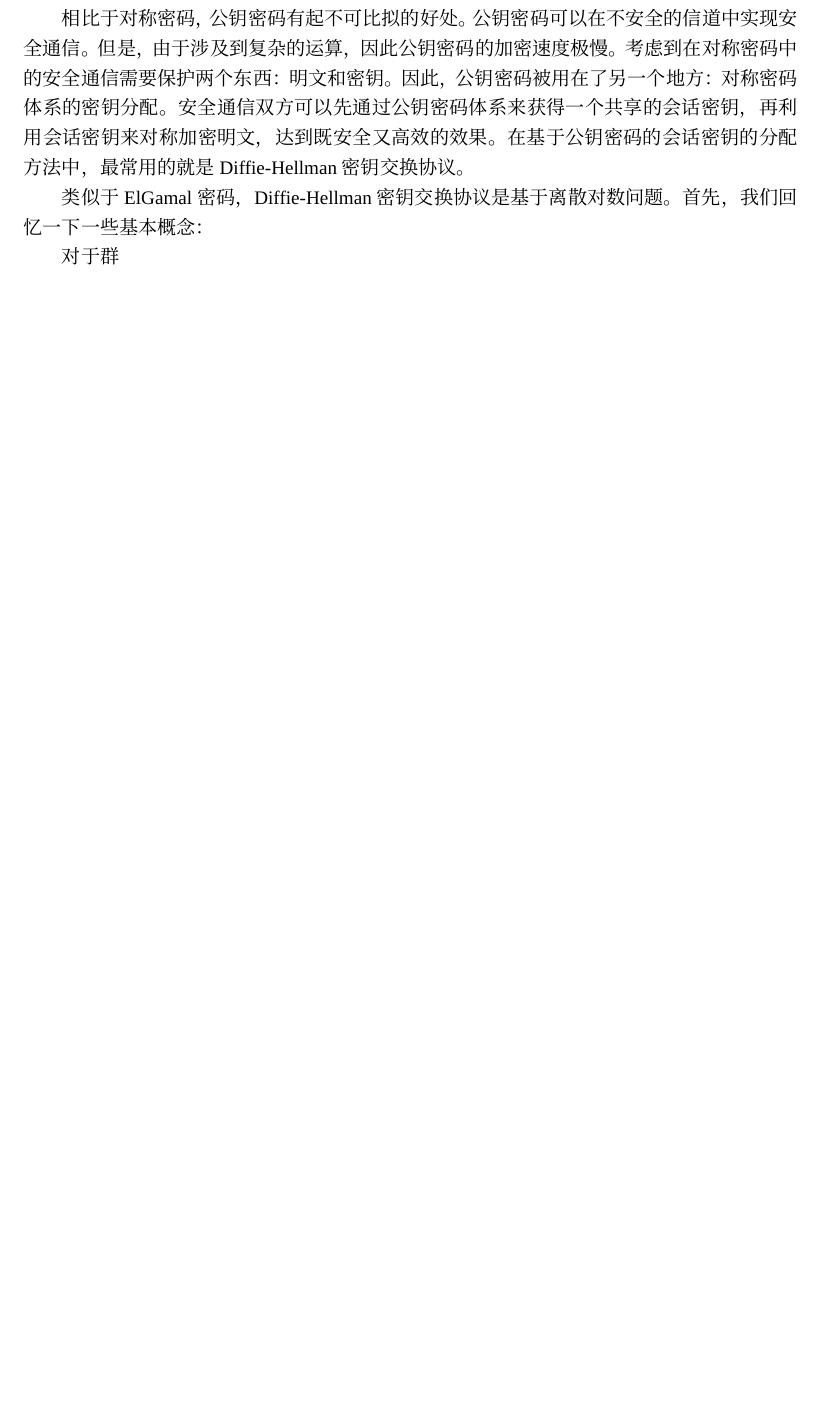
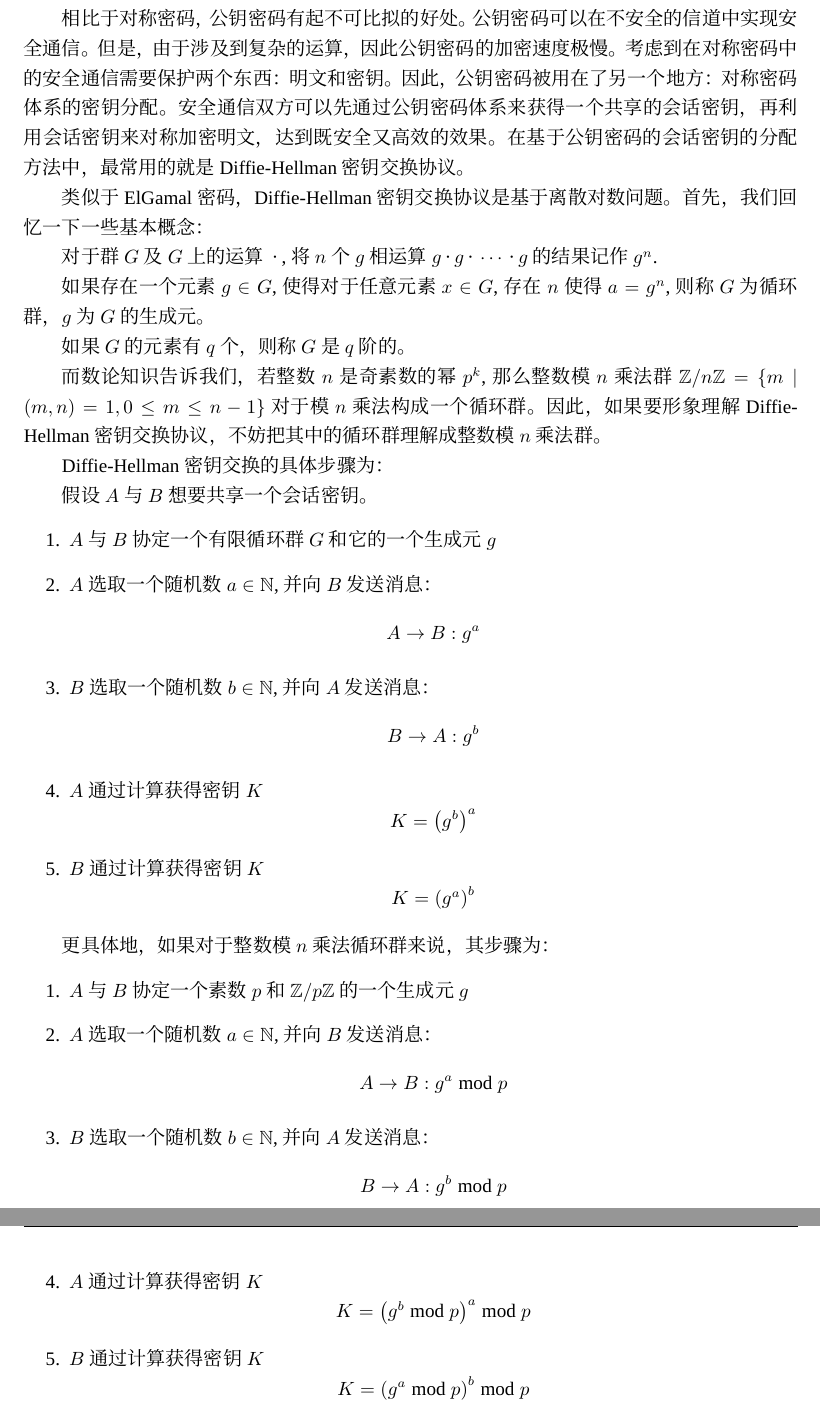
Before and after one commit to Evian-Zhang/Introduction-to-modern-cryptography, a LaTeX document (现代密码学简介.tex, which reads chapters/chapter_5/安全协议.tex): part of page 77 of 77 before the commit and two parts of pages 77 and 78 of 78 after it, the two joined at a grey line, cut so that both start at the same text, the shorter picture padded with empty space. Compiled offline with XeLaTeX; a missing font is replaced by an installed copy or a similar font.

Commit message:
add multiplicative group of module n

```diff
--- a/chapters/chapter_5/安全协议.tex
+++ b/chapters/chapter_5/安全协议.tex
@@ -161,4 +161,33 @@ S&&&预先获得&&服务请求2\\\hline
 \section{基于公钥密码的会话密钥分配协议}
 相比于对称密码，公钥密码有起不可比拟的好处。公钥密码可以在不安全的信道中实现安全通信。但是，由于涉及到复杂的运算，因此公钥密码的加密速度极慢。考虑到在对称密码中的安全通信需要保护两个东西：明文和密钥。因此，公钥密码被用在了另一个地方：对称密码体系的密钥分配。安全通信双方可以先通过公钥密码体系来获得一个共享的会话密钥，再利用会话密钥来对称加密明文，达到既安全又高效的效果。在基于公钥密码的会话密钥的分配方法中，最常用的就是Diffie-Hellman密钥交换协议。\par
 类似于ElGamal密码，Diffie-Hellman密钥交换协议是基于离散对数问题。首先，我们回忆一下一些基本概念：\par
-对于群
+对于群$G$及$G$上的运算$\cdot$, 将$n$个$g$相运算$g\cdot g\cdot \cdots \cdot g$的结果记作$g^n$.\par
+如果存在一个元素$g\in G$, 使得对于任意元素$x\in G$, 存在$n$使得$a=g^n$, 则称$G$为循环群，$g$为$G$的生成元。\par
+如果$G$的元素有$q$个，则称$G$是$q$阶的。\par
+而数论知识告诉我们，若整数$n$是奇素数的幂$p^k$, 那么整数模$n$乘法群$\Z/n\Z=\{m\mid \pth{m, n}=1, 0\leq m\leq n-1\}$对于模$n$乘法构成一个循环群。因此，如果要形象理解Diffie-Hellman密钥交换协议，不妨把其中的循环群理解成整数模$n$乘法群。\par
+Diffie-Hellman密钥交换的具体步骤为：\par
+假设$A$与$B$想要共享一个会话密钥。
+\begin{enumerate}
+	\item $A$与$B$协定一个有限循环群$G$和它的一个生成元$g$
+	\item $A$选取一个随机数$a\in\mathbb{N}$, 并向$B$发送消息：
+	\[A\to B: g^a\]
+	\item $B$选取一个随机数$b\in\mathbb{N}$, 并向$A$发送消息：
+	\[B\to A: g^b\]
+	\item $A$通过计算获得密钥$K$
+	\[K=\pth{g^b}^a\]
+	\item $B$通过计算获得密钥$K$
+	\[K=\pth{g^a}^b\]
+\end{enumerate}
+
+更具体地，如果对于整数模$n$乘法循环群来说，其步骤为：
+\begin{enumerate}
+	\item $A$与$B$协定一个素数$p$和$\Z/p\Z$的一个生成元$g$
+	\item $A$选取一个随机数$a\in\mathbb{N}$, 并向$B$发送消息：
+	\[A\to B: g^a\bmod{p}\]
+	\item $B$选取一个随机数$b\in\mathbb{N}$, 并向$A$发送消息：
+	\[B\to A: g^b\bmod{p}\]
+	\item $A$通过计算获得密钥$K$
+	\[K=\pth{g^b\bmod{p}}^a\bmod{p}\]
+	\item $B$通过计算获得密钥$K$
+	\[K=\pth{g^a\bmod{p}}^b\bmod{p}\]
+\end{enumerate}
```
Also changed, not shown: chapters/chapter_4/公钥密码.tex (+9 -16 lines), 现代密码学简介.pdf.
